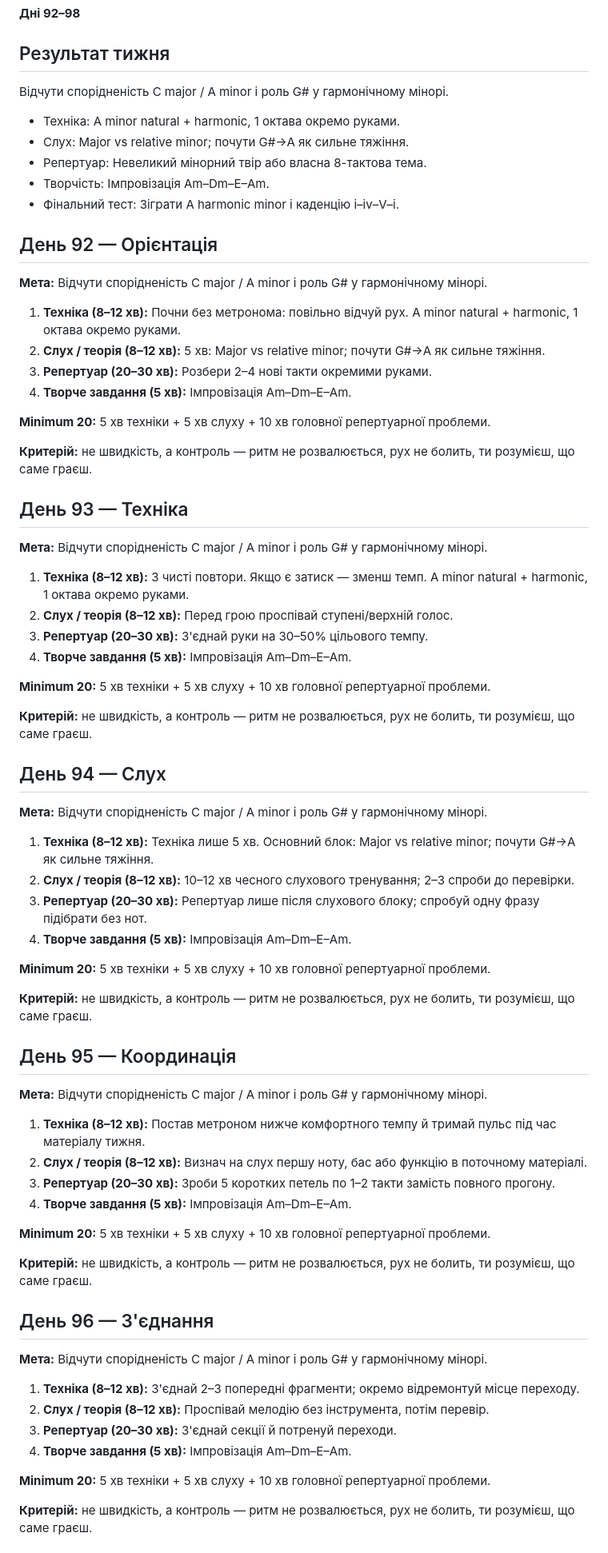
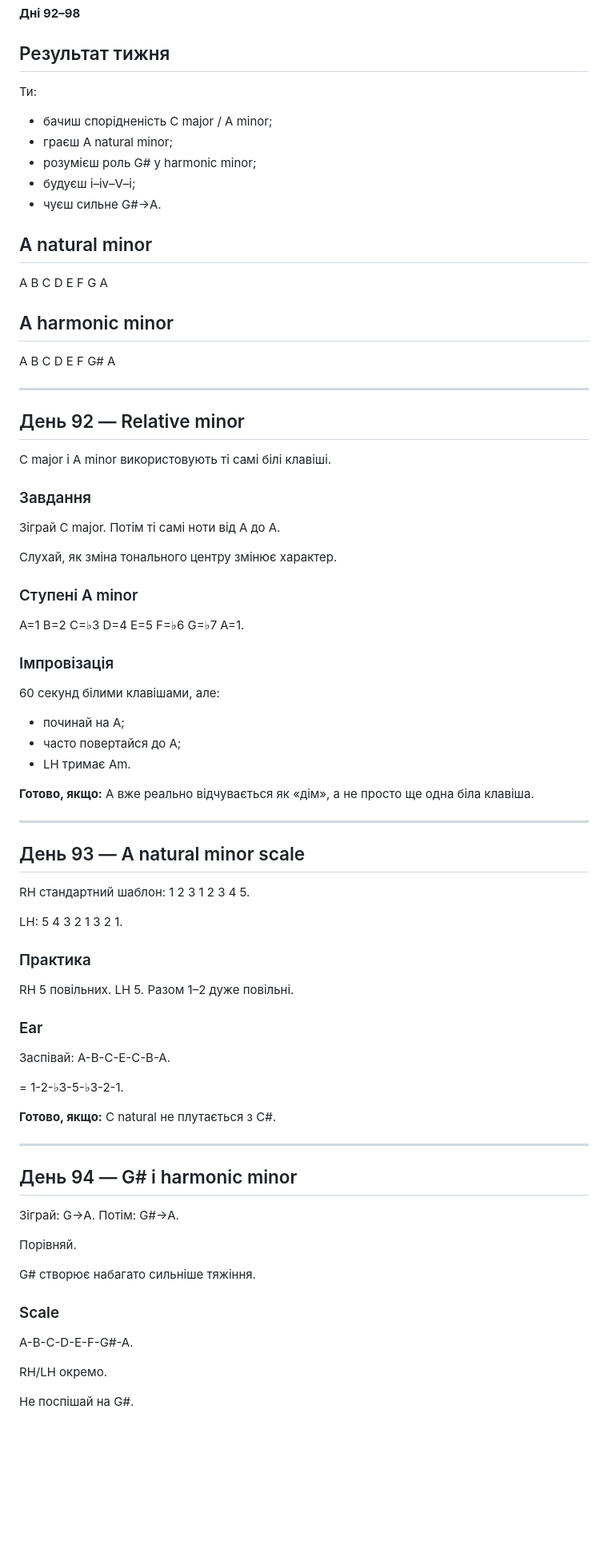
Before and after one commit to gnvovbbb/piano-365, a Markdown page: course/week-14.md, the part around one of its changes. Shown at 80% size. Drawn GitHub-style; blank space fills up the shorter version.

Commit message:
Deepen week 14 daily lessons

```diff
--- a/course/week-14.md
+++ b/course/week-14.md
@@ -3,76 +3,82 @@
 **Дні 92–98**
 
 ## Результат тижня
-Відчути спорідненість C major / A minor і роль G# у гармонічному мінорі.
+Ти:
+- бачиш спорідненість C major / A minor;
+- граєш A natural minor;
+- розумієш роль G# у harmonic minor;
+- будуєш i–iv–V–i;
+- чуєш сильне G#→A.
 
-- Техніка: A minor natural + harmonic, 1 октава окремо руками.
-- Слух: Major vs relative minor; почути G#→A як сильне тяжіння.
-- Репертуар: Невеликий мінорний твір або власна 8-тактова тема.
-- Творчість: Імпровізація Am–Dm–E–Am.
-- Фінальний тест: Зіграти A harmonic minor і каденцію i–iv–V–i.
+## A natural minor
+A B C D E F G A
 
-## День 92 — Орієнтація
+## A harmonic minor
+A B C D E F G# A
 
-**Мета:** Відчути спорідненість C major / A minor і роль G# у гармонічному мінорі.
+---
 
-1. **Техніка (8–12 хв):** Почни без метронома: повільно відчуй рух. A minor natural + harmonic, 1 октава окремо руками.
-2. **Слух / теорія (8–12 хв):** 5 хв: Major vs relative minor; почути G#→A як сильне тяжіння.
-3. **Репертуар (20–30 хв):** Розбери 2–4 нові такти окремими руками.
-4. **Творче завдання (5 хв):** Імпровізація Am–Dm–E–Am.
+## День 92 — Relative minor
 
-**Minimum 20:** 5 хв техніки + 5 хв слуху + 10 хв головної репертуарної проблеми.
+C major і A minor використовують ті самі білі клавіші.
 
-**Критерій:** не швидкість, а контроль — ритм не розвалюється, рух не болить, ти розумієш, що саме граєш.
+### Завдання
+Зіграй C major.
+Потім ті самі ноти від A до A.
 
-## День 93 — Техніка
+Слухай, як зміна тонального центру змінює характер.
 
-**Мета:** Відчути спорідненість C major / A minor і роль G# у гармонічному мінорі.
+### Ступені A minor
+A=1 B=2 C=♭3 D=4 E=5 F=♭6 G=♭7 A=1.
 
-1. **Техніка (8–12 хв):** 3 чисті повтори. Якщо є затиск — зменш темп. A minor natural + harmonic, 1 октава окремо руками.
-2. **Слух / теорія (8–12 хв):** Перед грою проспівай ступені/верхній голос.
-3. **Репертуар (20–30 хв):** З'єднай руки на 30–50% цільового темпу.
-4. **Творче завдання (5 хв):** Імпровізація Am–Dm–E–Am.
+### Імпровізація
+60 секунд білими клавішами, але:
+- починай на A;
+- часто повертайся до A;
+- LH тримає Am.
 
-**Minimum 20:** 5 хв техніки + 5 хв слуху + 10 хв головної репертуарної проблеми.
+**Готово, якщо:** A вже реально відчувається як «дім», а не просто ще одна біла клавіша.
 
-**Критерій:** не швидкість, а контроль — ритм не розвалюється, рух не болить, ти розумієш, що саме граєш.
+---
 
-## День 94 — Слух
+## День 93 — A natural minor scale
 
-**Мета:** Відчути спорідненість C major / A minor і роль G# у гармонічному мінорі.
+RH стандартний шаблон:
+1 2 3 1 2 3 4 5.
 
-1. **Техніка (8–12 хв):** Техніка лише 5 хв. Основний блок: Major vs relative minor; почути G#→A як сильне тяжіння.
-2. **Слух / теорія (8–12 хв):** 10–12 хв чесного слухового тренування; 2–3 спроби до перевірки.
-3. **Репертуар (20–30 хв):** Репертуар лише після слухового блоку; спробуй одну фразу підібрати без нот.
-4. **Творче завдання (5 хв):** Імпровізація Am–Dm–E–Am.
+LH:
+5 4 3 2 1 3 2 1.
 
-**Minimum 20:** 5 хв техніки + 5 хв слуху + 10 хв головної репертуарної проблеми.
+### Практика
+RH 5 повільних.
+LH 5.
+Разом 1–2 дуже повільні.
 
-**Критерій:** не швидкість, а контроль — ритм не розвалюється, рух не болить, ти розумієш, що саме граєш.
+### Ear
+Заспівай:
+A-B-C-E-C-B-A.
 
-## День 95 — Координація
+= 1-2-♭3-5-♭3-2-1.
 
-**Мета:** Відчути спорідненість C major / A minor і роль G# у гармонічному мінорі.
+**Готово, якщо:** C natural не плутається з C#.
 
-1. **Техніка (8–12 хв):** Постав метроном нижче комфортного темпу й тримай пульс під час матеріалу тижня.
-2. **Слух / теорія (8–12 хв):** Визнач на слух першу ноту, бас або функцію в поточному матеріалі.
-3. **Репертуар (20–30 хв):** Зроби 5 коротких петель по 1–2 такти замість повного прогону.
-4. **Творче завдання (5 хв):** Імпровізація Am–Dm–E–Am.
+---
 
-**Minimum 20:** 5 хв техніки + 5 хв слуху + 10 хв головної репертуарної проблеми.
+## День 94 — G# і harmonic minor
 
-**Критерій:** не швидкість, а контроль — ритм не розвалюється, рух не болить, ти розумієш, що саме граєш.
+Зіграй:
+G→A.
+Потім:
+G#→A.
 
-## День 96 — З'єднання
+Порівняй.
 
-**Мета:** Відчути спорідненість C major / A minor і роль G# у гармонічному мінорі.
+G# створює набагато сильніше тяжіння.
 
-1. **Техніка (8–12 хв):** З'єднай 2–3 попередні фрагменти; окремо відремонтуй місце переходу.
-2. **Слух / теорія (8–12 хв):** Проспівай мелодію без інструмента, потім перевір.
-3. **Репертуар (20–30 хв):** З'єднай секції й потренуй переходи.
-4. **Творче завдання (5 хв):** Імпровізація Am–Dm–E–Am.
+### Scale
+A-B-C-D-E-F-G#-A.
 
-**Minimum 20:** 5 хв техніки + 5 хв слуху + 10 хв головної репертуарної проблеми.
+RH/LH окремо.
 
-**Критерій:** не швидкість, а контроль — ритм не розвалюється, рух не болить, ти розумієш, що саме граєш.
+Не поспішай на G#.
 
```
Also changed, not shown: other parts of course/week-14.md (+80 -18 lines).
